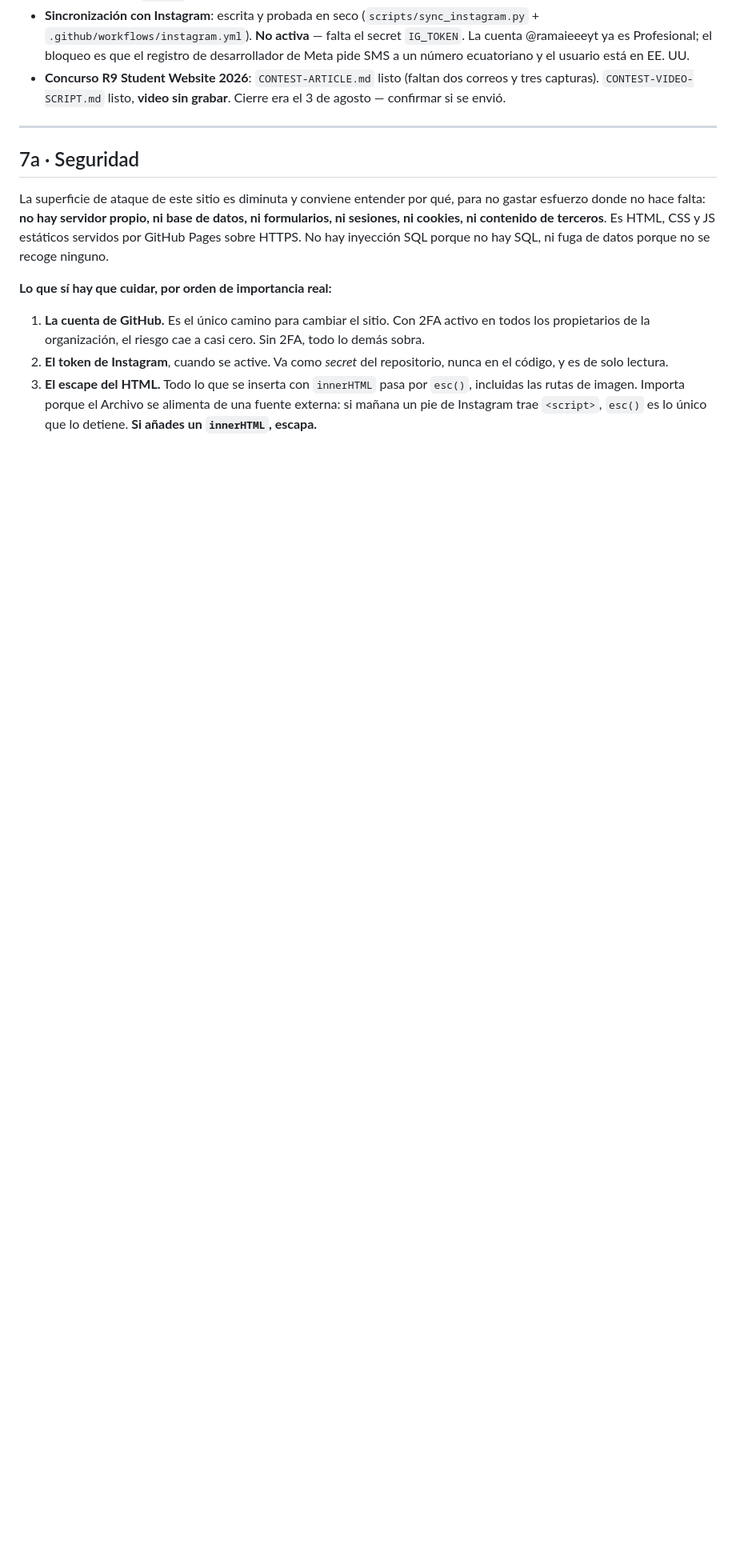
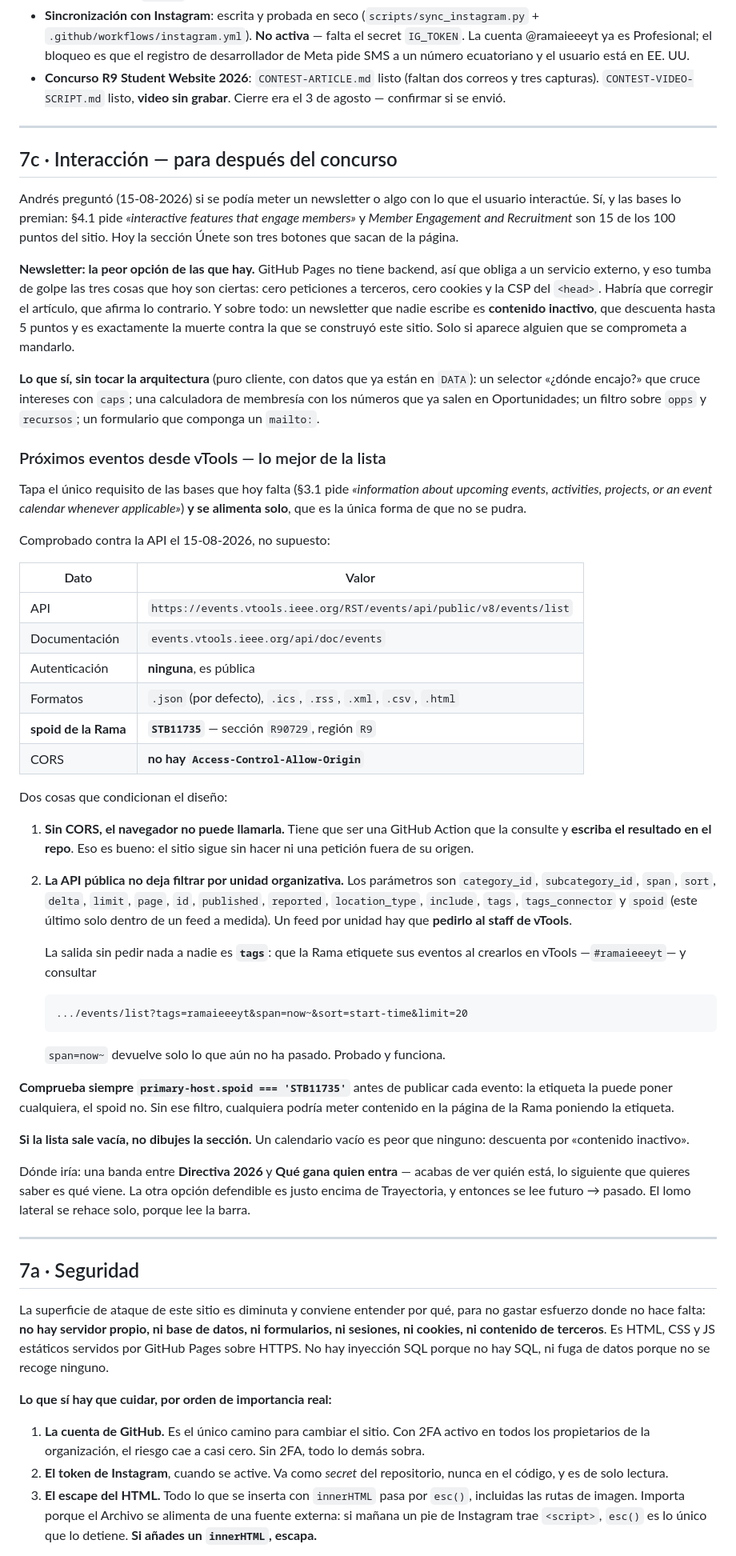
Before and after one commit to ramaieeeyt/ramaieeeyt.github.io, a Markdown page: CONTEXTO.md, the part around the change. Shown at 80% size. Rendered like a GitHub page; blank space fills up the shorter version.

Commit message:
Apuntado como conectar los eventos de vTools, con la API comprobada
Andres pregunto si se podia meter un newsletter o algo interactivo. Queda en
CONTEXTO 7c, para despues del concurso.

Lo util es lo de vTools, y esta comprobado contra la API de verdad, no supuesto:
la API publica de Events no pide autenticacion, el spoid de la Rama es STB11735
(no 100119, que es el codigo que ensena la pagina y es otra cosa), y no devuelve
cabeceras CORS. Eso decide la arquitectura: no puede llamarla el navegador, la
llama una Action y escribe el resultado en el repo, con lo que el sitio sigue
sin hacer ni una peticion fuera de su origen.

La API publica tampoco deja filtrar por unidad organizativa: o pides un feed a
medida al staff, o etiquetas los eventos en vTools y filtras por tags. Probado
que tags + span=now~ devuelve solo lo que aun no ha pasado.

Dos avisos que van con ello: verificar primary-host.spoid antes de publicar cada
evento, porque la etiqueta la puede poner cualquiera y seria una via para meter
contenido en la pagina de la Rama; y no dibujar la seccion si la lista sale
vacia, porque un calendario vacio descuenta por contenido inactivo.

````diff
--- a/CONTEXTO.md
+++ b/CONTEXTO.md
@@ -297,6 +297,78 @@ La **marginalia izquierda** se oculta en escritorio — el lomo ocupa ese margen
 
 ---
 
+## 7c · Interacción — para después del concurso
+
+Andrés preguntó (15-08-2026) si se podía meter un newsletter o algo con lo que
+el usuario interactúe. Sí, y las bases lo premian: §4.1 pide *«interactive
+features that engage members»* y *Member Engagement and Recruitment* son 15 de
+los 100 puntos del sitio. Hoy la sección Únete son tres botones que sacan de la
+página.
+
+**Newsletter: la peor opción de las que hay.** GitHub Pages no tiene backend,
+así que obliga a un servicio externo, y eso tumba de golpe las tres cosas que
+hoy son ciertas: cero peticiones a terceros, cero cookies y la CSP del `<head>`.
+Habría que corregir el artículo, que afirma lo contrario. Y sobre todo: un
+newsletter que nadie escribe es **contenido inactivo**, que descuenta hasta 5
+puntos y es exactamente la muerte contra la que se construyó este sitio. Solo si
+aparece alguien que se comprometa a mandarlo.
+
+**Lo que sí, sin tocar la arquitectura** (puro cliente, con datos que ya están
+en `DATA`): un selector «¿dónde encajo?» que cruce intereses con `caps`; una
+calculadora de membresía con los números que ya salen en Oportunidades; un
+filtro sobre `opps` y `recursos`; un formulario que componga un `mailto:`.
+
+### Próximos eventos desde vTools — lo mejor de la lista
+
+Tapa el único requisito de las bases que hoy falta (§3.1 pide *«information
+about upcoming events, activities, projects, or an event calendar whenever
+applicable»*) **y se alimenta solo**, que es la única forma de que no se pudra.
+
+Comprobado contra la API el 15-08-2026, no supuesto:
+
+| Dato | Valor |
+|---|---|
+| API | `https://events.vtools.ieee.org/RST/events/api/public/v8/events/list` |
+| Documentación | `events.vtools.ieee.org/api/doc/events` |
+| Autenticación | **ninguna**, es pública |
+| Formatos | `.json` (por defecto), `.ics`, `.rss`, `.xml`, `.csv`, `.html` |
+| **spoid de la Rama** | **`STB11735`** — sección `R90729`, región `R9` |
+| CORS | **no hay `Access-Control-Allow-Origin`** |
+
+Dos cosas que condicionan el diseño:
+
+1. **Sin CORS, el navegador no puede llamarla.** Tiene que ser una GitHub Action
+   que la consulte y **escriba el resultado en el repo**. Eso es bueno: el sitio
+   sigue sin hacer ni una petición fuera de su origen.
+2. **La API pública no deja filtrar por unidad organizativa.** Los parámetros
+   son `category_id`, `subcategory_id`, `span`, `sort`, `delta`, `limit`,
+   `page`, `id`, `published`, `reported`, `location_type`, `include`, `tags`,
+   `tags_connector` y `spoid` (este último solo dentro de un feed a medida). Un
+   feed por unidad hay que **pedirlo al staff de vTools**.
+
+   La salida sin pedir nada a nadie es **`tags`**: que la Rama etiquete sus
+   eventos al crearlos en vTools —`#ramaieeeyt`— y consultar
+
+   ```
+   .../events/list?tags=ramaieeeyt&span=now~&sort=start-time&limit=20
+   ```
+
+   `span=now~` devuelve solo lo que aún no ha pasado. Probado y funciona.
+
+**Comprueba siempre `primary-host.spoid === 'STB11735'`** antes de publicar cada
+evento: la etiqueta la puede poner cualquiera, el spoid no. Sin ese filtro,
+cualquiera podría meter contenido en la página de la Rama poniendo la etiqueta.
+
+**Si la lista sale vacía, no dibujes la sección.** Un calendario vacío es peor
+que ninguno: descuenta por «contenido inactivo».
+
+Dónde iría: una banda entre **Directiva 2026** y **Qué gana quien entra** —
+acabas de ver quién está, lo siguiente que quieres saber es qué viene. La otra
+opción defendible es justo encima de Trayectoria, y entonces se lee futuro →
+pasado. El lomo lateral se rehace solo, porque lee la barra.
+
+---
+
 ## 7a · Seguridad
 
 La superficie de ataque de este sitio es diminuta y conviene entender por qué,
````
